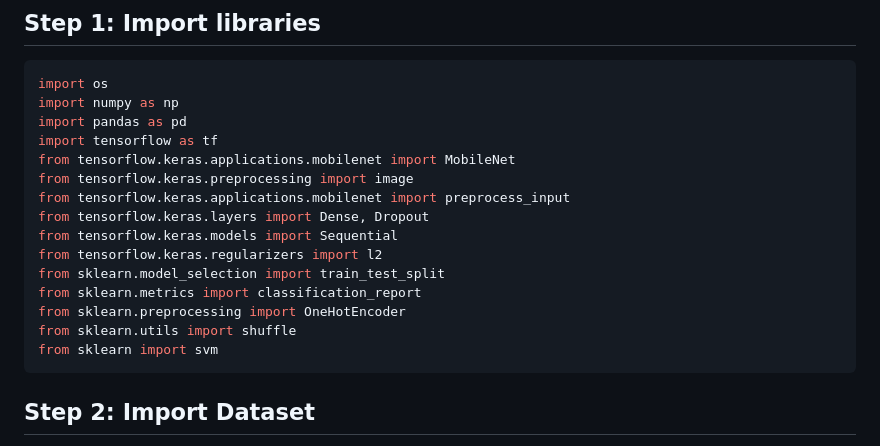
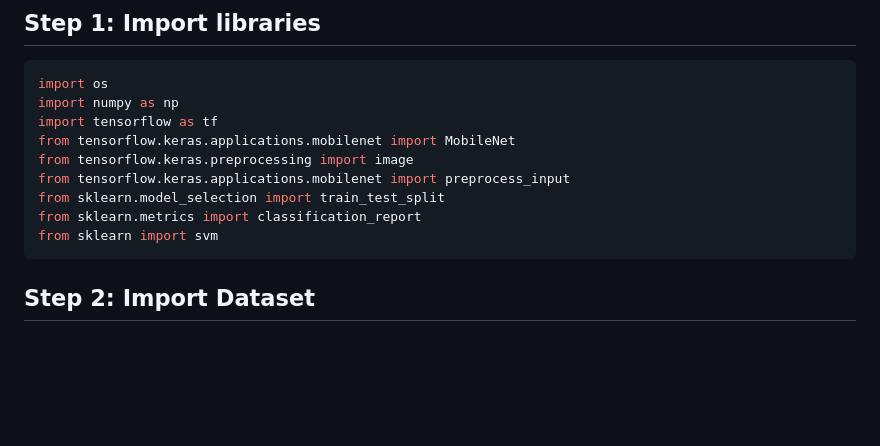
Before and after one commit to hughiephan/ai-material, a Markdown page: MobileNet_SVM_Transfer_learning.MD, the part around the change. Rendered like a GitHub page; blank space fills up the shorter version.

````diff
--- a/MobileNet_SVM_Transfer_learning.MD
+++ b/MobileNet_SVM_Transfer_learning.MD
@@ -5,18 +5,12 @@ Transfer learning is used for feature extraction. Pretrained MobileNet is loaded
 ```py
 import os
 import numpy as np
-import pandas as pd
 import tensorflow as tf
 from tensorflow.keras.applications.mobilenet import MobileNet
 from tensorflow.keras.preprocessing import image
 from tensorflow.keras.applications.mobilenet import preprocess_input
-from tensorflow.keras.layers import Dense, Dropout
-from tensorflow.keras.models import Sequential
-from tensorflow.keras.regularizers import l2
 from sklearn.model_selection import train_test_split
 from sklearn.metrics import classification_report
-from sklearn.preprocessing import OneHotEncoder
-from sklearn.utils import shuffle
 from sklearn import svm
 ```
 
````
